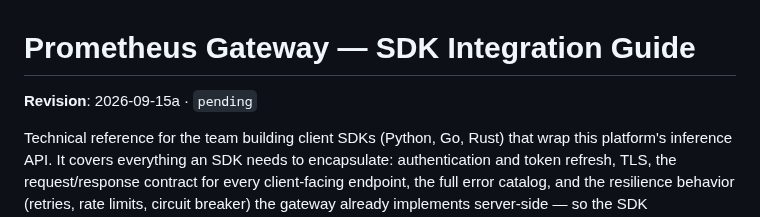
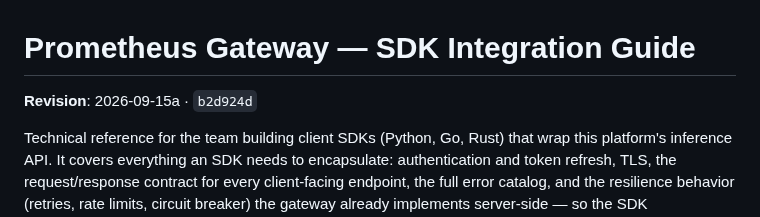
Before and after one commit to Root1V/prometheus-inference-platform, a Markdown page: docs/sdk-integration-guide.md, the part around the change. Rendered like a GitHub page.

Commit message:
docs: stamp the SDK guide revision 2026-09-15a
Co-Authored-By: Claude Opus 5 <noreply@anthropic.com>

```diff
--- a/docs/sdk-integration-guide.md
+++ b/docs/sdk-integration-guide.md
@@ -1,6 +1,6 @@
 # Prometheus Gateway — SDK Integration Guide
 
-**Revision**: 2026-09-15a · `pending`
+**Revision**: 2026-09-15a · `b2d924d`
 <!-- Consumers vendor this file and diff it. The date and commit above are what to quote
      when asking whether a copy is current; they change whenever this document does. -->
 
```
